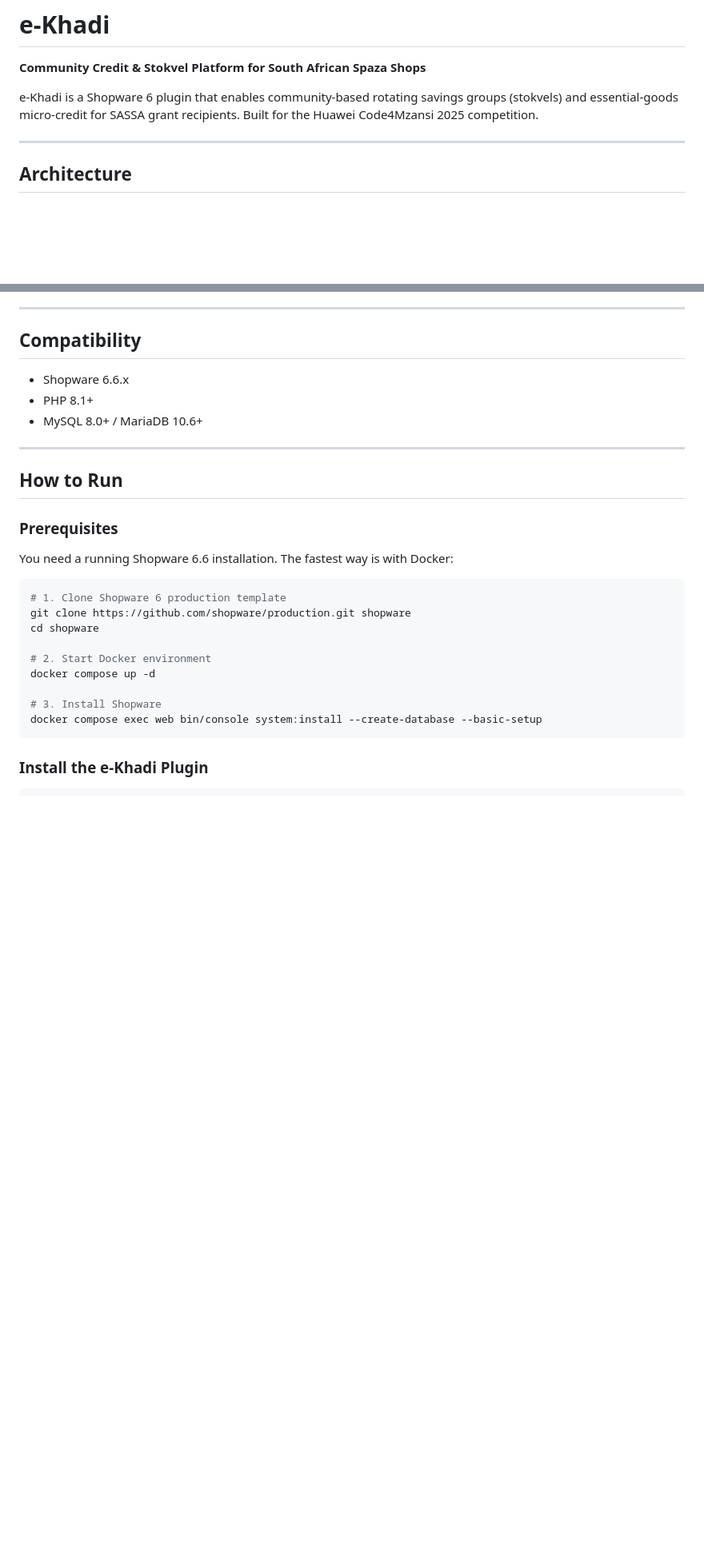
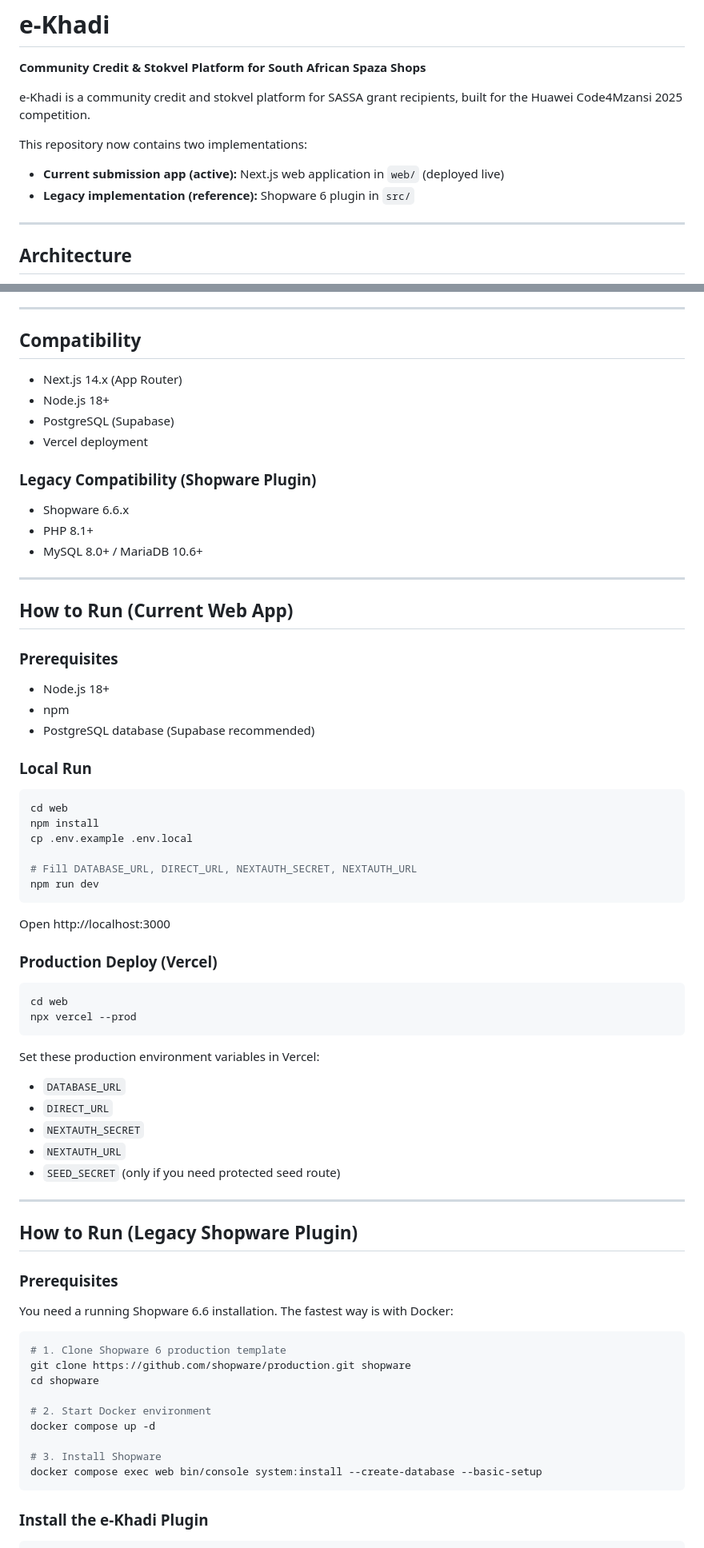
Before and after one commit to faneleedison-ux/ekhadi-shopware-plugin, a Markdown page: README.md, 2 parts joined by grey strips. Shown at 80% size. Drawn GitHub-style; blank space fills up the shorter version.

Commit message:
Refresh README with current live app and updated data

````diff
--- a/README.md
+++ b/README.md
@@ -2,7 +2,12 @@
 
 **Community Credit & Stokvel Platform for South African Spaza Shops**
 
-e-Khadi is a Shopware 6 plugin that enables community-based rotating savings groups (stokvels) and essential-goods micro-credit for SASSA grant recipients. Built for the Huawei Code4Mzansi 2025 competition.
+e-Khadi is a community credit and stokvel platform for SASSA grant recipients, built for the Huawei Code4Mzansi 2025 competition.
+
+This repository now contains two implementations:
+
+- **Current submission app (active):** Next.js web application in `web/` (deployed live)
+- **Legacy implementation (reference):** Shopware 6 plugin in `src/`
 
 ---
 
@@ -25,13 +57,58 @@ Many South Africans who receive SASSA grants (SRD R350, Old Age R1890, Disabilit
 
 ## Compatibility
 
+- Next.js 14.x (App Router)
+- Node.js 18+
+- PostgreSQL (Supabase)
+- Vercel deployment
+
+### Legacy Compatibility (Shopware Plugin)
+
 - Shopware 6.6.x
 - PHP 8.1+
 - MySQL 8.0+ / MariaDB 10.6+
 
 ---
 
-## How to Run
+## How to Run (Current Web App)
+
+### Prerequisites
+
+- Node.js 18+
+- npm
+- PostgreSQL database (Supabase recommended)
+
+### Local Run
+
+```bash
+cd web
+npm install
+cp .env.example .env.local
+
+# Fill DATABASE_URL, DIRECT_URL, NEXTAUTH_SECRET, NEXTAUTH_URL
+npm run dev
+```
+
+Open http://localhost:3000
+
+### Production Deploy (Vercel)
+
+```bash
+cd web
+npx vercel --prod
+```
+
+Set these production environment variables in Vercel:
+
+- `DATABASE_URL`
+- `DIRECT_URL`
+- `NEXTAUTH_SECRET`
+- `NEXTAUTH_URL`
+- `SEED_SECRET` (only if you need protected seed route)
+
+---
+
+## How to Run (Legacy Shopware Plugin)
 
 ### Prerequisites
 
````
Also changed, not shown: other parts of README.md (+58 -11 lines).
